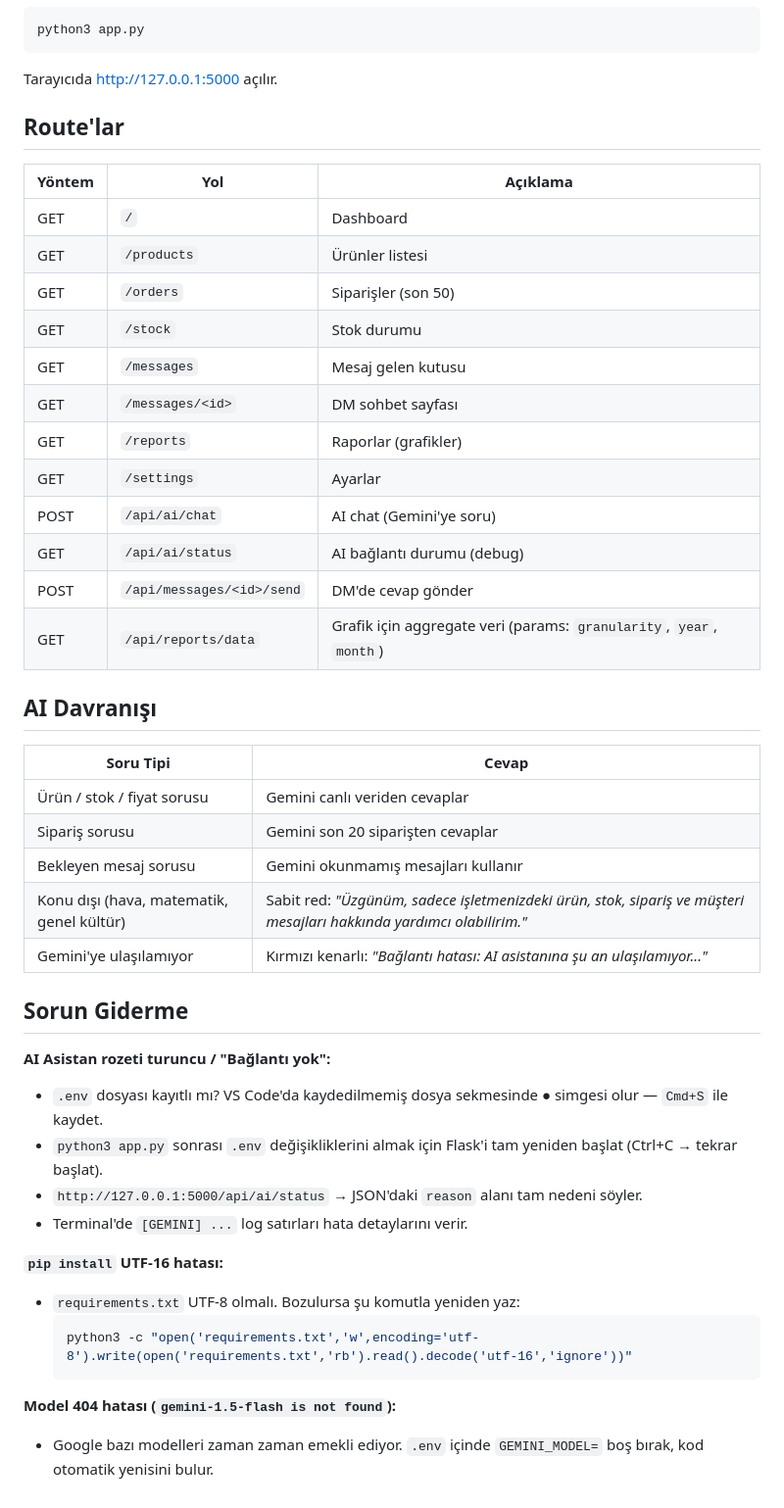
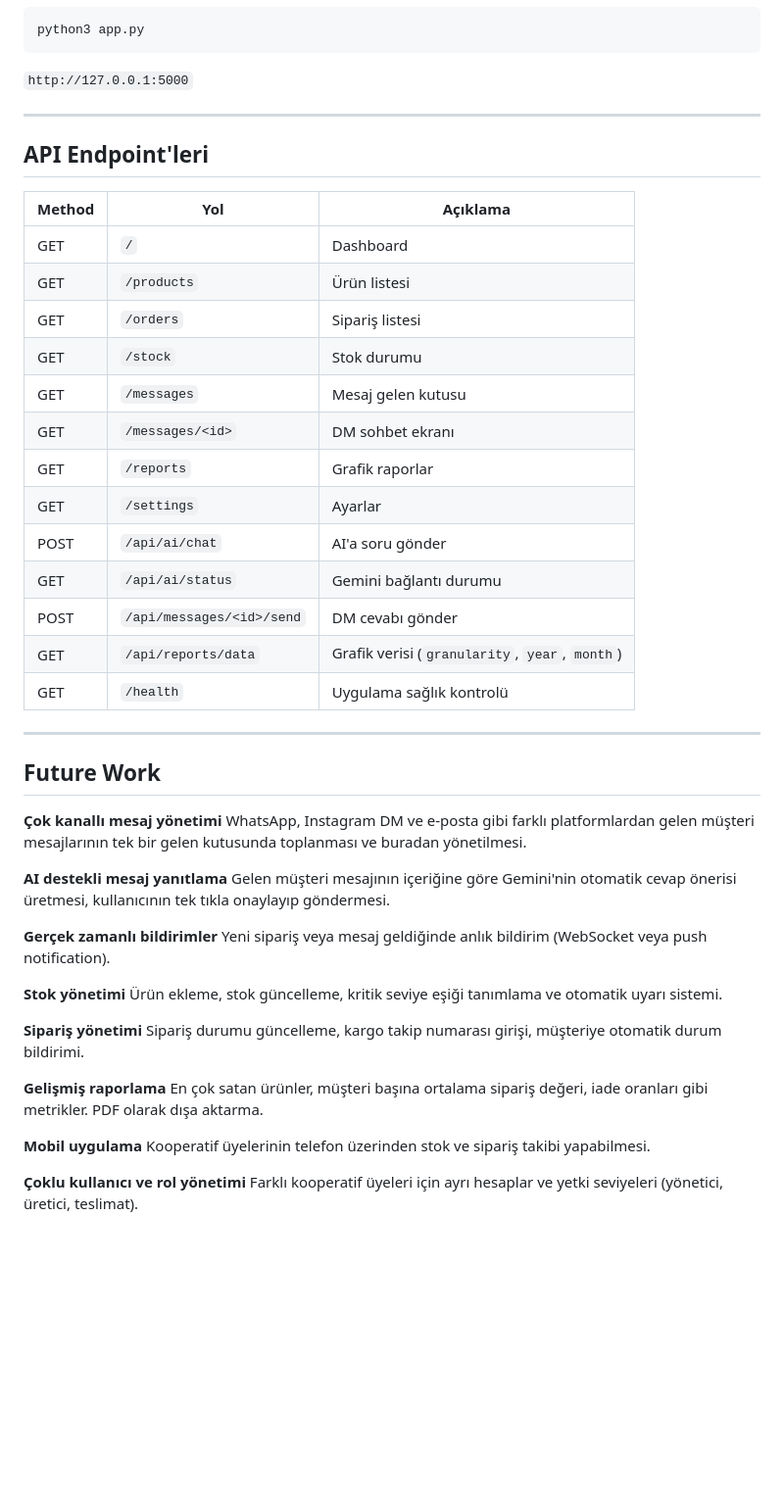
Before and after one commit to LotusASec/KOOPILOT, a Markdown page: README.md, the part around one of its changes. Shown at 98% size. GitHub-like rendering; blank space fills up the shorter version.

````diff
--- a/README.md
+++ b/README.md
@@ -135,48 +127,52 @@ GEMINI_MODEL=
 python3 app.py
 ```
 
-Tarayıcıda [http://127.0.0.1:5000](http://127.0.0.1:5000) açılır.
+`http://127.0.0.1:5000`
 
-## Route'lar
+---
 
-| Yöntem | Yol | Açıklama |
+## API Endpoint'leri
+
+| Method | Yol | Açıklama |
 |---|---|---|
-| GET  | `/` | Dashboard |
-| GET  | `/products` | Ürünler listesi |
-| GET  | `/orders` | Siparişler (son 50) |
-| GET  | `/stock` | Stok durumu |
-| GET  | `/messages` | Mesaj gelen kutusu |
-| GET  | `/messages/<id>` | DM sohbet sayfası |
-| GET  | `/reports` | Raporlar (grafikler) |
-| GET  | `/settings` | Ayarlar |
-| POST | `/api/ai/chat` | AI chat (Gemini'ye soru) |
-| GET  | `/api/ai/status` | AI bağlantı durumu (debug) |
-| POST | `/api/messages/<id>/send` | DM'de cevap gönder |
-| GET  | `/api/reports/data` | Grafik için aggregate veri (params: `granularity`, `year`, `month`) |
+| GET | `/` | Dashboard |
+| GET | `/products` | Ürün listesi |
+| GET | `/orders` | Sipariş listesi |
+| GET | `/stock` | Stok durumu |
+| GET | `/messages` | Mesaj gelen kutusu |
+| GET | `/messages/<id>` | DM sohbet ekranı |
+| GET | `/reports` | Grafik raporlar |
+| GET | `/settings` | Ayarlar |
+| POST | `/api/ai/chat` | AI'a soru gönder |
+| GET | `/api/ai/status` | Gemini bağlantı durumu |
+| POST | `/api/messages/<id>/send` | DM cevabı gönder |
+| GET | `/api/reports/data` | Grafik verisi (`granularity`, `year`, `month`) |
+| GET | `/health` | Uygulama sağlık kontrolü |
 
-## AI Davranışı
+---
 
-| Soru Tipi | Cevap |
-|---|---|
-| Ürün / stok / fiyat sorusu | Gemini canlı veriden cevaplar |
-| Sipariş sorusu | Gemini son 20 siparişten cevaplar |
-| Bekleyen mesaj sorusu | Gemini okunmamış mesajları kullanır |
-| Konu dışı (hava, matematik, genel kültür) | Sabit red: *"Üzgünüm, sadece işletmenizdeki ürün, stok, sipariş ve müşteri mesajları hakkında yardımcı olabilirim."* |
-| Gemini'ye ulaşılamıyor | Kırmızı kenarlı: *"Bağlantı hatası: AI asistanına şu an ulaşılamıyor..."* |
+## Future Work
 
-## Sorun Giderme
+**Çok kanallı mesaj yönetimi**
+WhatsApp, Instagram DM ve e-posta gibi farklı platformlardan gelen müşteri mesajlarının tek bir gelen kutusunda toplanması ve buradan yönetilmesi.
 
-**AI Asistan rozeti turuncu / "Bağlantı yok":**
-- `.env` dosyası kayıtlı mı? VS Code'da kaydedilmemiş dosya sekmesinde **●** simgesi olur — `Cmd+S` ile kaydet.
-- `python3 app.py` sonrası `.env` değişikliklerini almak için Flask'i tam yeniden başlat (Ctrl+C → tekrar başlat).
-- `http://127.0.0.1:5000/api/ai/status` → JSON'daki `reason` alanı tam nedeni söyler.
-- Terminal'de `[GEMINI] ...` log satırları hata detaylarını verir.
+**AI destekli mesaj yanıtlama**
+Gelen müşteri mesajının içeriğine göre Gemini'nin otomatik cevap önerisi üretmesi, kullanıcının tek tıkla onaylayıp göndermesi.
 
-**`pip install` UTF-16 hatası:**
-- `requirements.txt` UTF-8 olmalı. Bozulursa şu komutla yeniden yaz:
-  ```bash
-  python3 -c "open('requirements.txt','w',encoding='utf-8').write(open('requirements.txt','rb').read().decode('utf-16','ignore'))"
-  ```
+**Gerçek zamanlı bildirimler**
+Yeni sipariş veya mesaj geldiğinde anlık bildirim (WebSocket veya push notification).
 
-**Model 404 hatası (`gemini-1.5-flash is not found`):**
-- Google bazı modelleri zaman zaman emekli ediyor. `.env` içinde `GEMINI_MODEL=` boş bırak, kod otomatik yenisini bulur.
+**Stok yönetimi**
+Ürün ekleme, stok güncelleme, kritik seviye eşiği tanımlama ve otomatik uyarı sistemi.
+
+**Sipariş yönetimi**
+Sipariş durumu güncelleme, kargo takip numarası girişi, müşteriye otomatik durum bildirimi.
+
+**Gelişmiş raporlama**
+En çok satan ürünler, müşteri başına ortalama sipariş değeri, iade oranları gibi metrikler. PDF olarak dışa aktarma.
+
+**Mobil uygulama**
+Kooperatif üyelerinin telefon üzerinden stok ve sipariş takibi yapabilmesi.
+
+**Çoklu kullanıcı ve rol yönetimi**
+Farklı kooperatif üyeleri için ayrı hesaplar ve yetki seviyeleri (yönetici, üretici, teslimat).
````
Also changed, not shown: other parts of README.md (+84 -92 lines).
